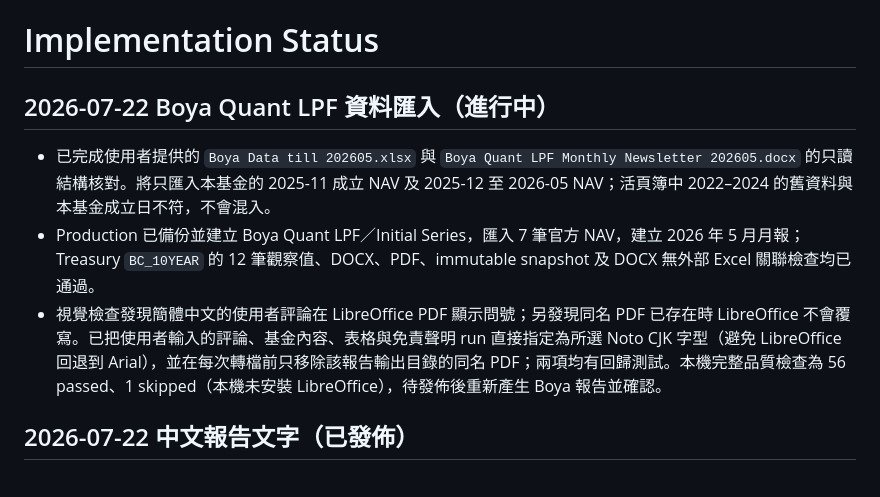
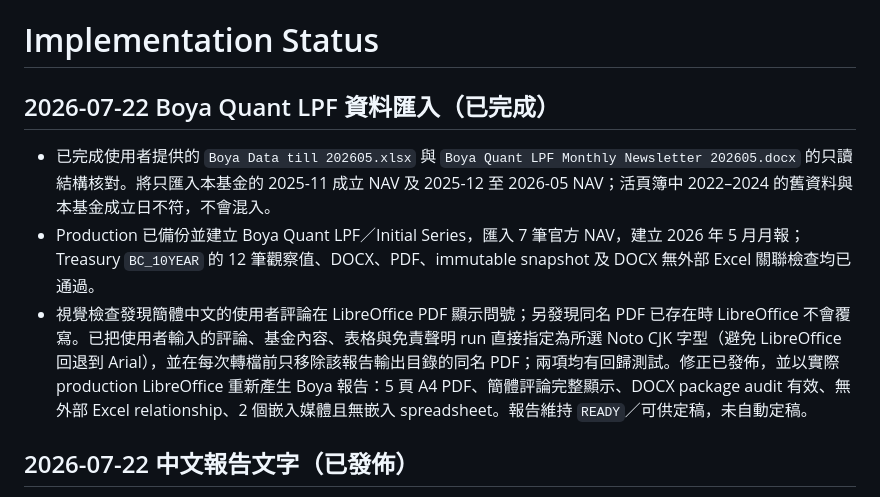
Before and after one commit to aaronckyau/license9_nav, a Markdown page: docs/IMPLEMENTATION_STATUS.md, the part around the change. Rendered like a GitHub page.

```diff
--- a/docs/IMPLEMENTATION_STATUS.md
+++ b/docs/IMPLEMENTATION_STATUS.md
@@ -1,10 +1,10 @@
 # Implementation Status
 
-## 2026-07-22 Boya Quant LPF 資料匯入（進行中）
+## 2026-07-22 Boya Quant LPF 資料匯入（已完成）
 
 - 已完成使用者提供的 `Boya Data till 202605.xlsx` 與 `Boya Quant LPF Monthly Newsletter 202605.docx` 的只讀結構核對。將只匯入本基金的 2025-11 成立 NAV 及 2025-12 至 2026-05 NAV；活頁簿中 2022–2024 的舊資料與本基金成立日不符，不會混入。
 - Production 已備份並建立 Boya Quant LPF／Initial Series，匯入 7 筆官方 NAV，建立 2026 年 5 月月報；Treasury `BC_10YEAR` 的 12 筆觀察值、DOCX、PDF、immutable snapshot 及 DOCX 無外部 Excel 關聯檢查均已通過。
-- 視覺檢查發現簡體中文的使用者評論在 LibreOffice PDF 顯示問號；另發現同名 PDF 已存在時 LibreOffice 不會覆寫。已把使用者輸入的評論、基金內容、表格與免責聲明 run 直接指定為所選 Noto CJK 字型（避免 LibreOffice 回退到 Arial），並在每次轉檔前只移除該報告輸出目錄的同名 PDF；兩項均有回歸測試。本機完整品質檢查為 56 passed、1 skipped（本機未安裝 LibreOffice），待發佈後重新產生 Boya 報告並確認。
+- 視覺檢查發現簡體中文的使用者評論在 LibreOffice PDF 顯示問號；另發現同名 PDF 已存在時 LibreOffice 不會覆寫。已把使用者輸入的評論、基金內容、表格與免責聲明 run 直接指定為所選 Noto CJK 字型（避免 LibreOffice 回退到 Arial），並在每次轉檔前只移除該報告輸出目錄的同名 PDF；兩項均有回歸測試。修正已發佈，並以實際 production LibreOffice 重新產生 Boya 報告：5 頁 A4 PDF、簡體評論完整顯示、DOCX package audit 有效、無外部 Excel relationship、2 個嵌入媒體且無嵌入 spreadsheet。報告維持 `READY`／可供定稿，未自動定稿。
 
 ## 2026-07-22 中文報告文字（已發佈）
 
```
Also changed, not shown: docs/ASSUMPTIONS.md (+1 -0 lines).
